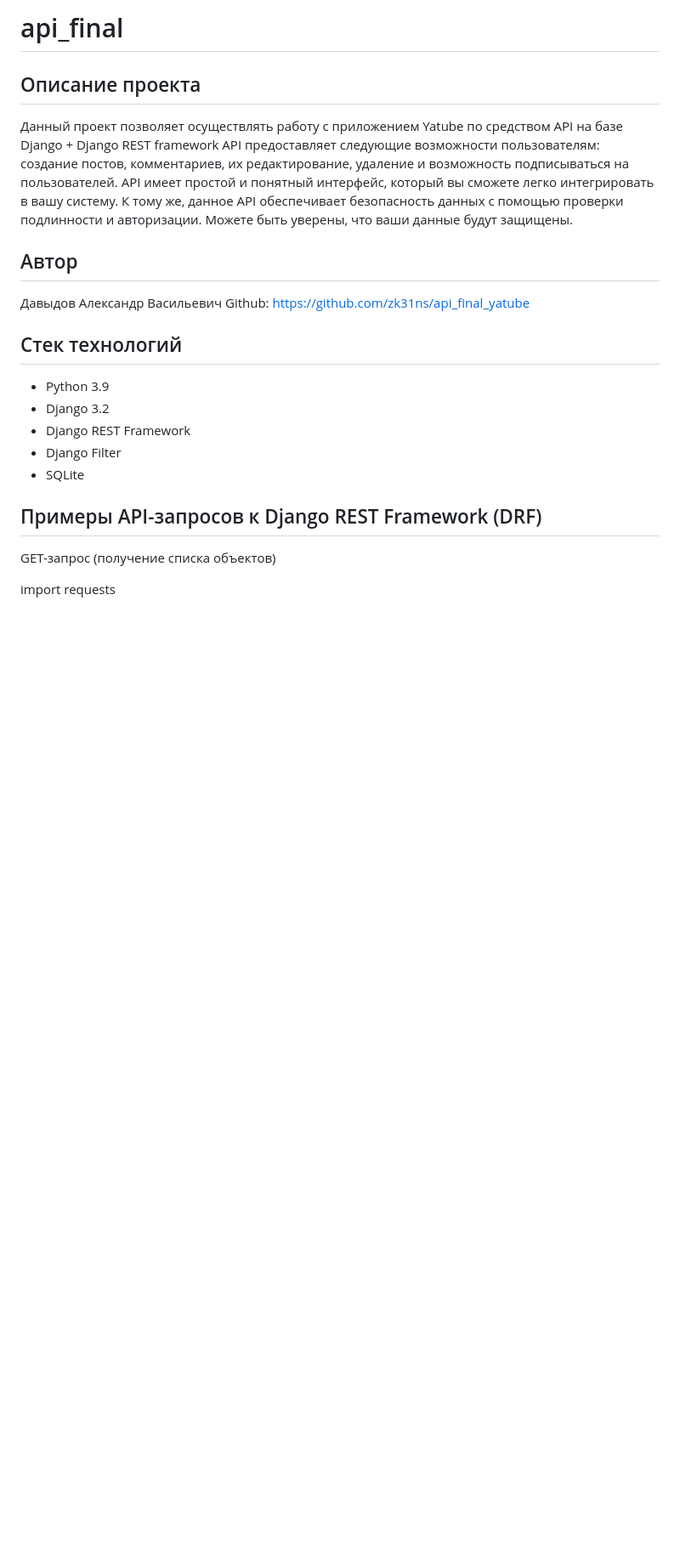
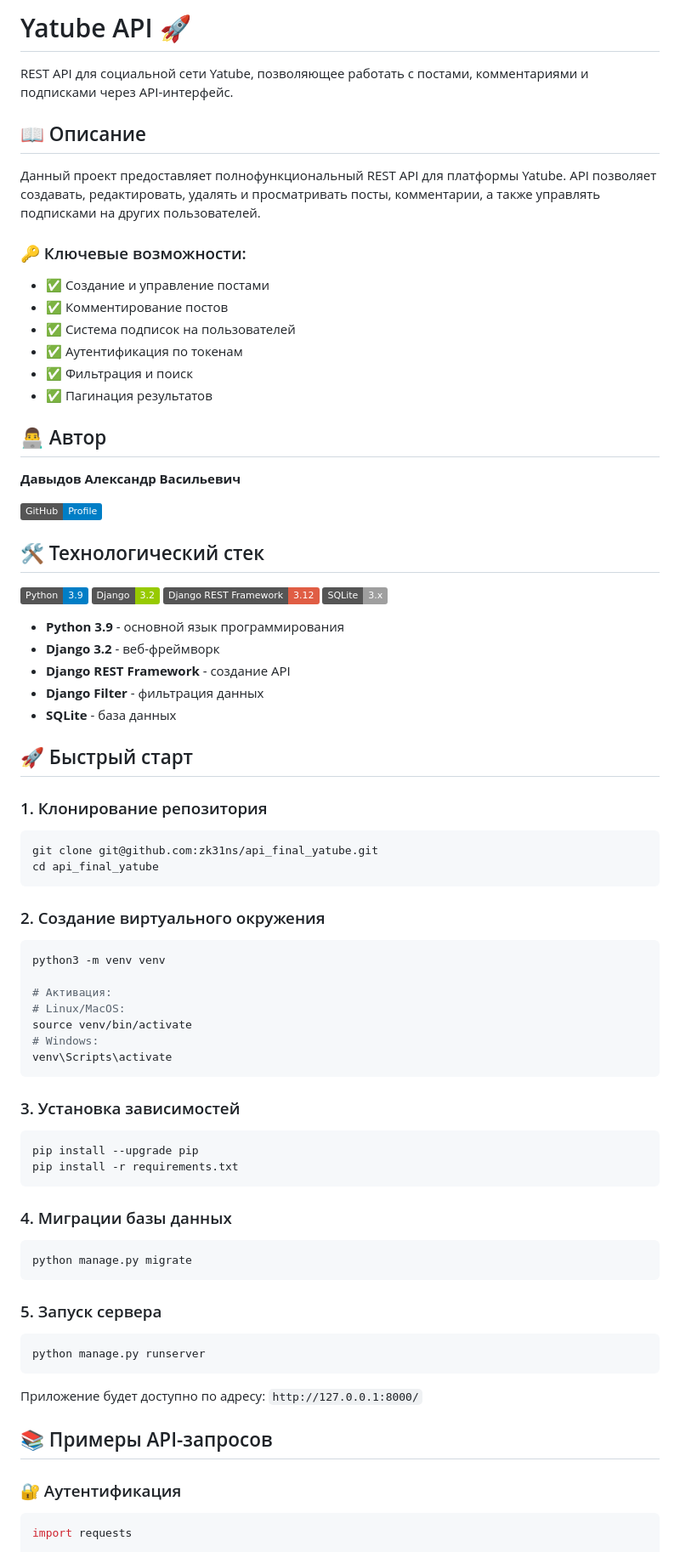
Before and after one commit to zk31ns/api_final_yatube, a Markdown page: README.md, the part around one of its changes. Shown at 85% size. GitHub-like rendering; badges without logos; blank space fills up the shorter version.

````diff
--- a/README.md
+++ b/README.md
@@ -1,24 +1,78 @@
-# api_final
+# Yatube API 🚀
 
-## Описание проекта
-Данный проект позволяет осуществлять работу с приложением Yatube
-по средством API на базе Django + Django REST framework
-API предоставляет следующие возможности пользователям: создание постов, комментариев, их редактирование, удаление и возможность подписываться на пользователей. API имеет простой и понятный интерфейс, который вы сможете легко интегрировать в вашу систему. К тому же, данное API обеспечивает безопасность данных с помощью проверки подлинности и авторизации. Можете быть уверены, что ваши данные будут защищены.
+REST API для социальной сети Yatube, позволяющее работать с постами, комментариями и подписками через API-интерфейс.
 
-## Автор
-Давыдов Александр Васильевич
-Github:
-https://github.com/zk31ns/api_final_yatube
+## 📖 Описание
 
-## Стек технологий
-- Python 3.9
-- Django 3.2
-- Django REST Framework
-- Django Filter
-- SQLite
+Данный проект предоставляет полнофункциональный REST API для платформы Yatube. API позволяет создавать, редактировать, удалять и просматривать посты, комментарии, а также управлять подписками на других пользователей.
 
-## Примеры API-запросов к Django REST Framework (DRF)
-GET-запрос (получение списка объектов)
+### 🔑 Ключевые возможности:
+- ✅ Создание и управление постами
+- ✅ Комментирование постов
+- ✅ Система подписок на пользователей
+- ✅ Аутентификация по токенам
+- ✅ Фильтрация и поиск
+- ✅ Пагинация результатов
 
+## 👨‍💻 Автор
+
+**Давыдов Александр Васильевич**
+
+[![GitHub](https://img.shields.io/badge/GitHub-Profile-blue?logo=github)](https://github.com/zk31ns/api_final_yatube)
+
+## 🛠 Технологический стек
+
+![Python](https://img.shields.io/badge/Python-3.9-blue?logo=python)
+![Django](https://img.shields.io/badge/Django-3.2-green?logo=django)
+![DRF](https://img.shields.io/badge/Django_REST_Framework-3.12-red?logo=django)
+![SQLite](https://img.shields.io/badge/SQLite-3.x-lightgrey?logo=sqlite)
+
+- **Python 3.9** - основной язык программирования
+- **Django 3.2** - веб-фреймворк
+- **Django REST Framework** - создание API
+- **Django Filter** - фильтрация данных
+- **SQLite** - база данных
+
+## 🚀 Быстрый старт
+
+### 1. Клонирование репозитория
+```bash
+git clone git@github.com:zk31ns/api_final_yatube.git
+cd api_final_yatube
+```
+
+### 2. Создание виртуального окружения
+```bash
+python3 -m venv venv
+
+# Активация:
+# Linux/MacOS:
+source venv/bin/activate
+# Windows:
+venv\Scripts\activate
+```
+
+### 3. Установка зависимостей
+```bash
+pip install --upgrade pip
+pip install -r requirements.txt
+```
+
+### 4. Миграции базы данных
+```bash
+python manage.py migrate
+```
+
+### 5. Запуск сервера
+```bash
+python manage.py runserver
+```
+
+Приложение будет доступно по адресу: `http://127.0.0.1:8000/`
+
+## 📚 Примеры API-запросов
+
+### 🔐 Аутентификация
+```python
 import requests
 
````
Also changed, not shown: other parts of README.md (+56 -59 lines).
